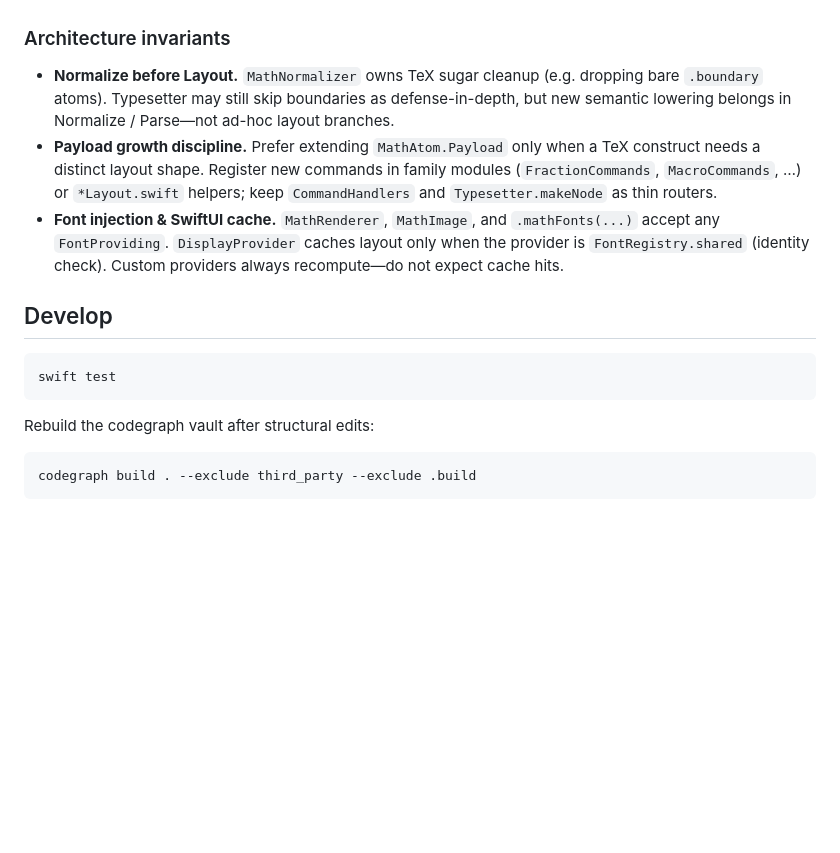
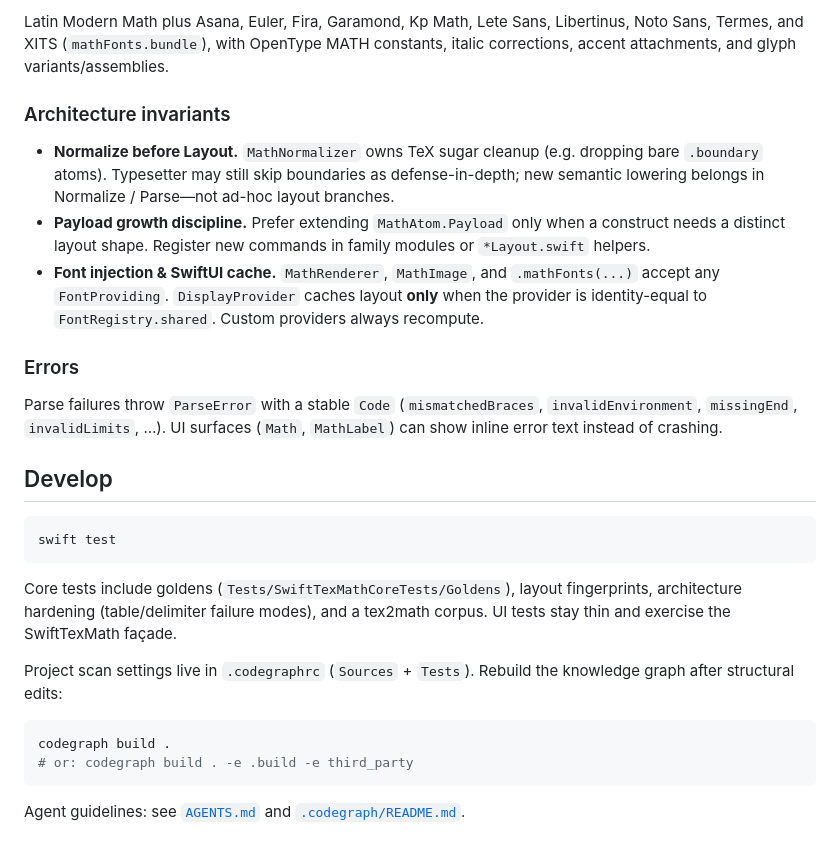
Before and after one commit to twn39/SwiftTexMath, a Markdown page: README.md, the part around one of its changes. GitHub-like rendering; blank space fills up the shorter version.

````diff
--- a/README.md
+++ b/README.md
@@ -73,9 +142,14 @@ Bundled fonts: Latin Modern Math plus Asana, Euler, Fira, Garamond, Kp Math, Let
+Latin Modern Math plus Asana, Euler, Fira, Garamond, Kp Math, Lete Sans, Libertinus, Noto Sans, Termes, and XITS (`mathFonts.bundle`), with OpenType MATH constants, italic corrections, accent attachments, and glyph variants/assemblies.
 
 ### Architecture invariants
 
-- **Normalize before Layout.** `MathNormalizer` owns TeX sugar cleanup (e.g. dropping bare `.boundary` atoms). Typesetter may still skip boundaries as defense-in-depth, but new semantic lowering belongs in Normalize / Parse—not ad-hoc layout branches.
-- **Payload growth discipline.** Prefer extending `MathAtom.Payload` only when a TeX construct needs a distinct layout shape. Register new commands in family modules (`FractionCommands`, `MacroCommands`, …) or `*Layout.swift` helpers; keep `CommandHandlers` and `Typesetter.makeNode` as thin routers.
-- **Font injection & SwiftUI cache.** `MathRenderer`, `MathImage`, and `.mathFonts(...)` accept any `FontProviding`. `DisplayProvider` caches layout only when the provider is `FontRegistry.shared` (identity check). Custom providers always recompute—do not expect cache hits.
+- **Normalize before Layout.** `MathNormalizer` owns TeX sugar cleanup (e.g. dropping bare `.boundary` atoms). Typesetter may still skip boundaries as defense-in-depth; new semantic lowering belongs in Normalize / Parse—not ad-hoc layout branches.
+- **Payload growth discipline.** Prefer extending `MathAtom.Payload` only when a construct needs a distinct layout shape. Register new commands in family modules or `*Layout.swift` helpers.
+- **Font injection & SwiftUI cache.** `MathRenderer`, `MathImage`, and `.mathFonts(...)` accept any `FontProviding`. `DisplayProvider` caches layout **only** when the provider is identity-equal to `FontRegistry.shared`. Custom providers always recompute.
+
+### Errors
+
+Parse failures throw `ParseError` with a stable `Code` (`mismatchedBraces`, `invalidEnvironment`, `missingEnd`, `invalidLimits`, …). UI surfaces (`Math`, `MathLabel`) can show inline error text instead of crashing.
 
 ## Develop
 
@@ -83,8 +157,13 @@ Bundled fonts: Latin Modern Math plus Asana, Euler, Fira, Garamond, Kp Math, Let
 swift test
 ```
 
-Rebuild the codegraph vault after structural edits:
+Core tests include goldens (`Tests/SwiftTexMathCoreTests/Goldens`), layout fingerprints, architecture hardening (table/delimiter failure modes), and a tex2math corpus. UI tests stay thin and exercise the SwiftTexMath façade.
+
+Project scan settings live in `.codegraphrc` (`Sources` + `Tests`). Rebuild the knowledge graph after structural edits:
 
 ```bash
-codegraph build . --exclude third_party --exclude .build
+codegraph build .
+# or: codegraph build . -e .build -e third_party
 ```
+
+Agent guidelines: see [`AGENTS.md`](AGENTS.md) and [`.codegraph/README.md`](.codegraph/README.md).
````
Also changed, not shown: other parts of README.md (+85 -16 lines).
